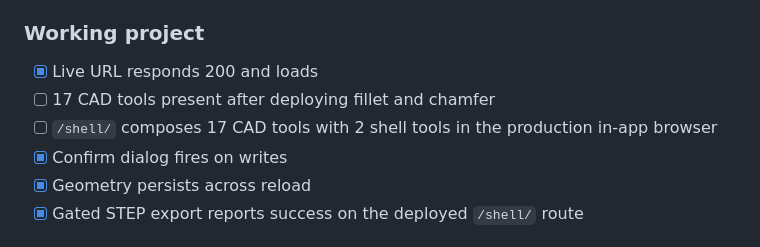
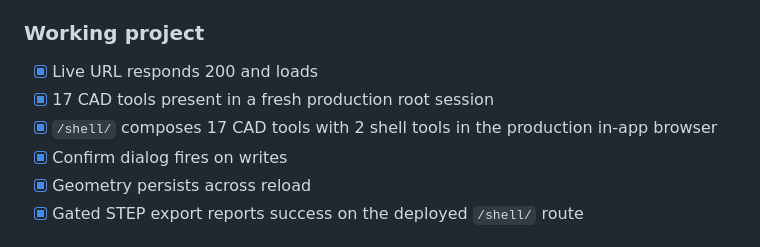
Before and after one commit to helenkwok/chisel-webmcp, a Markdown page: docs/DEVPOST_SUBMISSION.md, the part around the change. Rendered like a GitHub page.

Commit message:
✅ test(submission): certify the final production catalogue
Record the fresh-session production checks after the finishing-tool deployment so the readiness packet matches the live 17-tool CAD surface and 19-tool shell.

Confidence: high
Scope-risk: narrow
Tested: Fresh canonical root exposed 17 tools; fresh shell exposed 19 tools, listed Chisel CAD with 17 contributed tools, and successfully forwarded chisel_get_document_info with no browser console errors.
Not-tested: Final demo narration still speaks the earlier tool count.

```diff
--- a/docs/DEVPOST_SUBMISSION.md
+++ b/docs/DEVPOST_SUBMISSION.md
@@ -208,8 +208,8 @@ do not patch its application code. The README states this boundary in a table at
 
 ### Working project
 - [x] Live URL responds 200 and loads
-- [ ] 17 CAD tools present after deploying fillet and chamfer
-- [ ] `/shell/` composes 17 CAD tools with 2 shell tools in the production in-app browser
+- [x] 17 CAD tools present in a fresh production root session
+- [x] `/shell/` composes 17 CAD tools with 2 shell tools in the production in-app browser
 - [x] Confirm dialog fires on writes
 - [x] Geometry persists across reload
 - [x] Gated STEP export reports success on the deployed `/shell/` route
```
